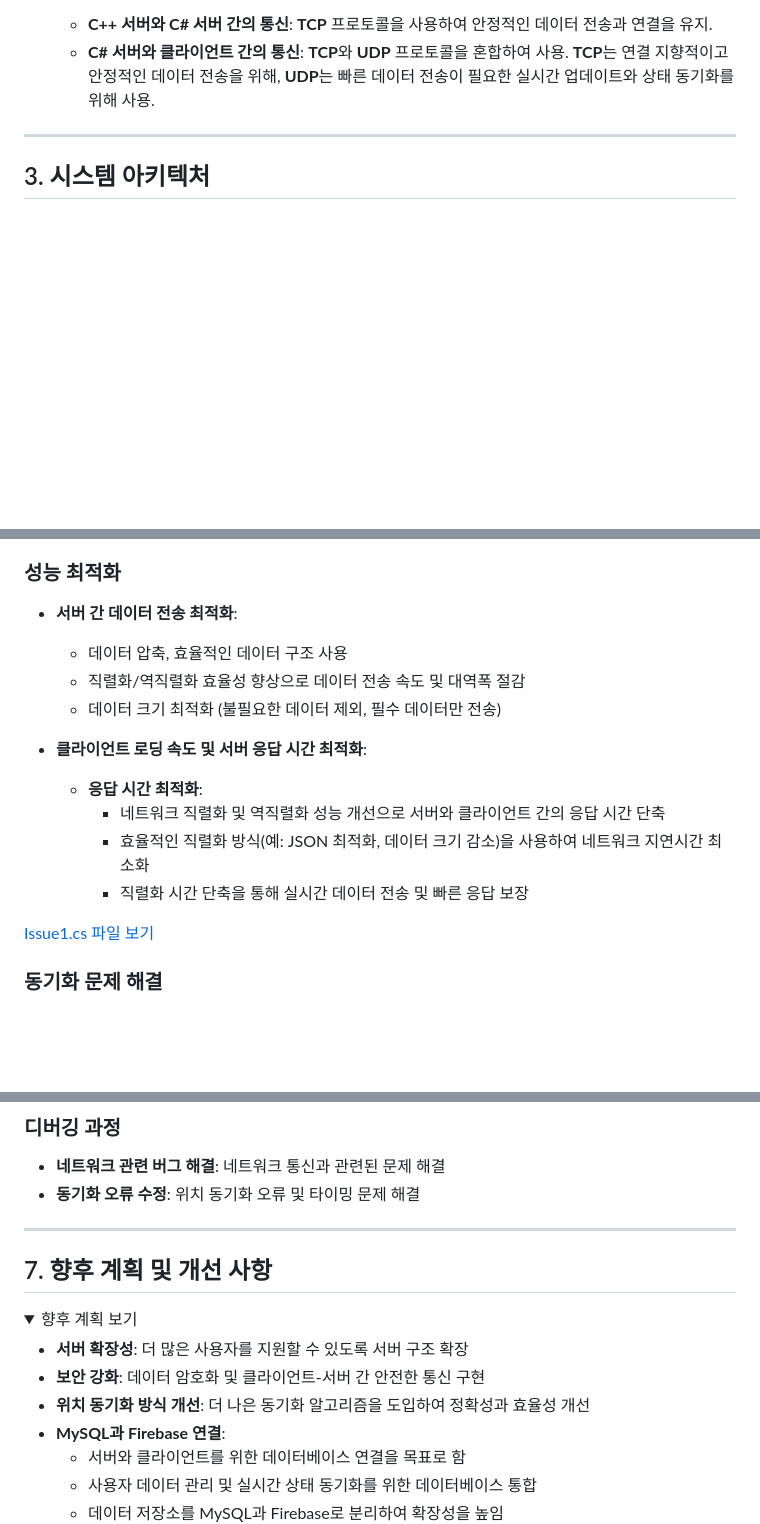
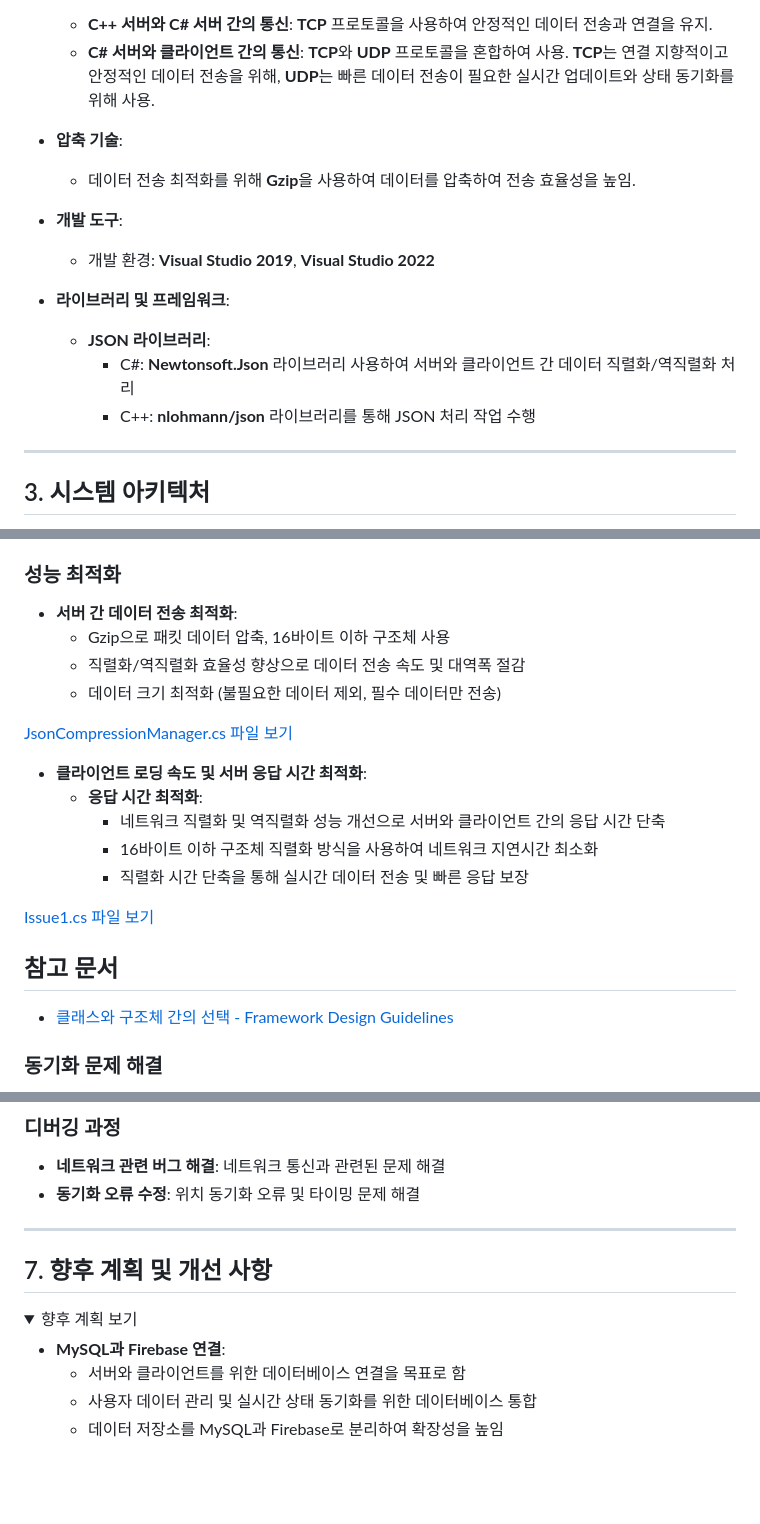
Before and after one commit to kimjaehui02/TurnBasedBattler, a Markdown page: README.md, 3 parts joined by grey strips. GitHub-like rendering; folded sections open; blank space fills up the shorter version.

```diff
--- a/README.md
+++ b/README.md
@@ -32,6 +32,17 @@
 - **통신 프로토콜**
   - **C++ 서버와 C# 서버 간의 통신**: **TCP** 프로토콜을 사용하여 안정적인 데이터 전송과 연결을 유지.
   - **C# 서버와 클라이언트 간의 통신**: **TCP**와 **UDP** 프로토콜을 혼합하여 사용. **TCP**는 연결 지향적이고 안정적인 데이터 전송을 위해, **UDP**는 빠른 데이터 전송이 필요한 실시간 업데이트와 상태 동기화를 위해 사용.
+
+- **압축 기술**:
+  - 데이터 전송 최적화를 위해 **Gzip**을 사용하여 데이터를 압축하여 전송 효율성을 높임.
+
+- **개발 도구**:
+  - 개발 환경: **Visual Studio 2019**, **Visual Studio 2022**
+
+- **라이브러리 및 프레임워크**:
+  - **JSON 라이브러리**:
+    - C#: **Newtonsoft.Json** 라이브러리 사용하여 서버와 클라이언트 간 데이터 직렬화/역직렬화 처리
+    - C++: **nlohmann/json** 라이브러리를 통해 JSON 처리 작업 수행
 
 </details>
 
@@ -88,18 +99,23 @@
 ### 성능 최적화
 
 - **서버 간 데이터 전송 최적화**:
-   - 데이터 압축, 효율적인 데이터 구조 사용
+   - Gzip으로 패킷 데이터 압축, 16바이트 이하 구조체 사용
    - 직렬화/역직렬화 효율성 향상으로 데이터 전송 속도 및 대역폭 절감
    - 데이터 크기 최적화 (불필요한 데이터 제외, 필수 데이터만 전송)
+
+[JsonCompressionManager.cs 파일 보기](https://github.com/kimjaehui02/TurnBasedBattler/blob/main/ServerFolder/UDPServer/JsonCompressionManager.cs)
 
 - **클라이언트 로딩 속도 및 서버 응답 시간 최적화**:
    - **응답 시간 최적화**:
      - 네트워크 직렬화 및 역직렬화 성능 개선으로 서버와 클라이언트 간의 응답 시간 단축
-     - 효율적인 직렬화 방식(예: JSON 최적화, 데이터 크기 감소)을 사용하여 네트워크 지연시간 최소화
+     - 16바이트 이하 구조체 직렬화 방식을 사용하여 네트워크 지연시간 최소화
      - 직렬화 시간 단축을 통해 실시간 데이터 전송 및 빠른 응답 보장
 
 [Issue1.cs 파일 보기](https://github.com/kimjaehui02/TurnBasedBattler/blob/main/SimC/SimulationClass/Issue1.cs)
 
+## 참고 문서
+
+- [클래스와 구조체 간의 선택 - Framework Design Guidelines](https://learn.microsoft.com/ko-kr/dotnet/standard/design-guidelines/choosing-between-class-and-struct)
 
 
 ### 동기화 문제 해결
@@ -126,6 +142,8 @@
 ### 디버깅 과정
 - **네트워크 관련 버그 해결**: 네트워크 통신과 관련된 문제 해결
 - **동기화 오류 수정**: 위치 동기화 오류 및 타이밍 문제 해결
+
+
 </details>
 
 ---
@@ -134,9 +152,6 @@
 <details>
 <summary>향후 계획 보기</summary>
 
-- **서버 확장성**: 더 많은 사용자를 지원할 수 있도록 서버 구조 확장
-- **보안 강화**: 데이터 암호화 및 클라이언트-서버 간 안전한 통신 구현
-- **위치 동기화 방식 개선**: 더 나은 동기화 알고리즘을 도입하여 정확성과 효율성 개선
 - **MySQL과 Firebase 연결**:
   - 서버와 클라이언트를 위한 데이터베이스 연결을 목표로 함
   - 사용자 데이터 관리 및 실시간 상태 동기화를 위한 데이터베이스 통합
```
